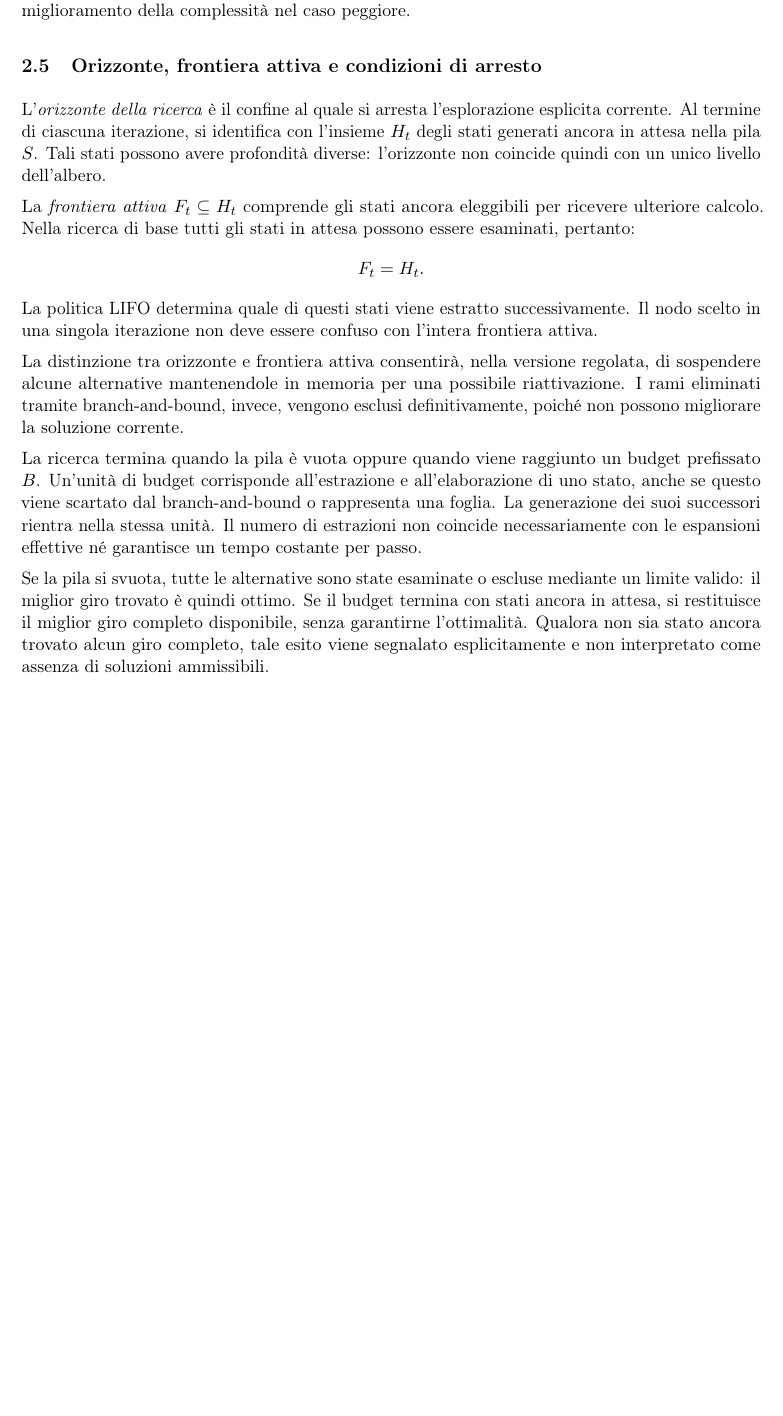
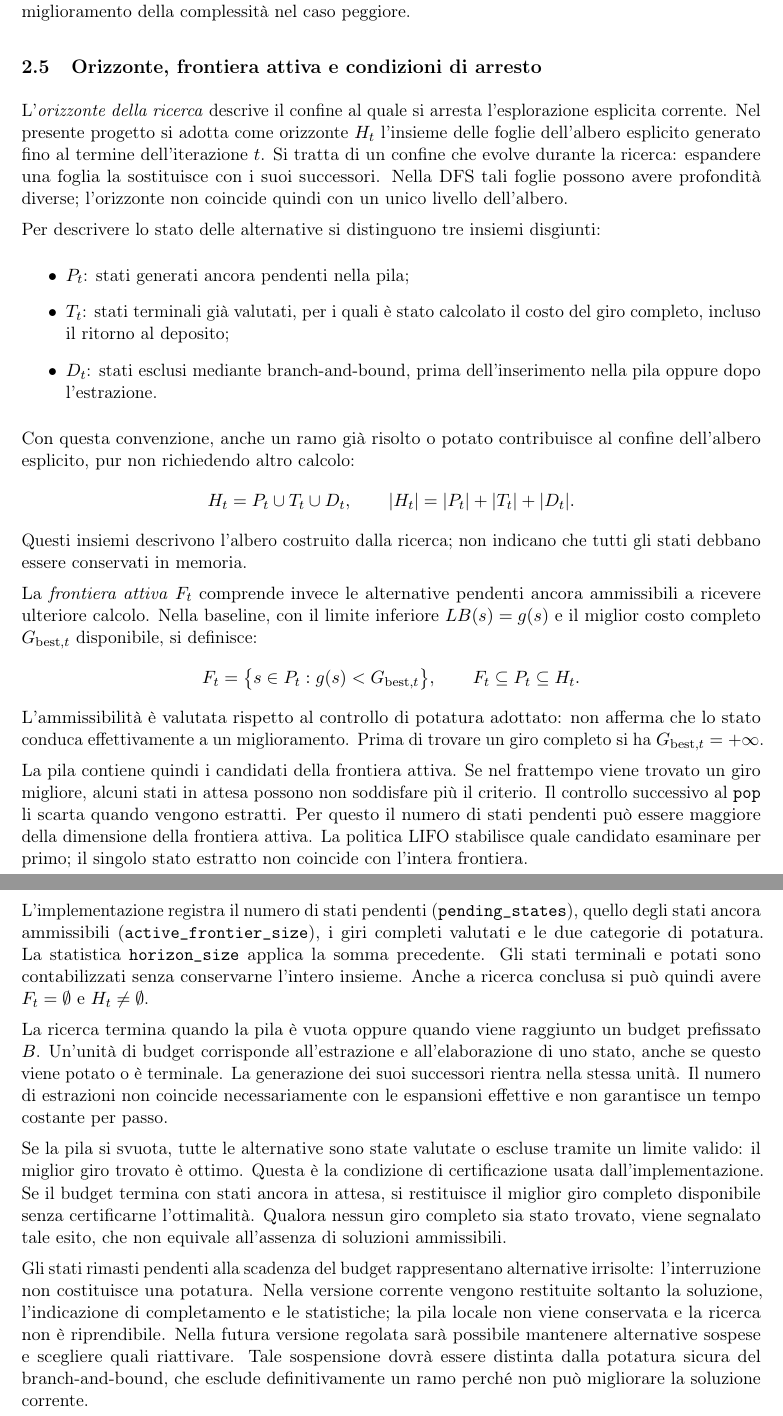
Before and after one commit to VampaFrancesco/artificial-intelligence-aq, a LaTeX problem sheet (tex_files/homework_regulated_search_Vampa.tex, which reads tex_files/algorithms.tex): part of page 5 of 5 before the commit and two parts of pages 5 and 6 of 6 after it, the two joined at a grey line, cut so that both start at the same text, the shorter picture padded with empty space. Compiled offline with pdfLaTeX.

Commit message:
Aggiungi budget B&B, statistiche e generazione dataset TSP

```diff
--- a/tex_files/algorithms.tex
+++ b/tex_files/algorithms.tex
@@ -172,41 +172,85 @@ soluzione corrente; non si assume un miglioramento della complessità
 nel caso peggiore.
 
 \subsection{Orizzonte, frontiera attiva e condizioni di arresto}
+\label{sec:orizzonte-frontiera}
 
-L'\emph{orizzonte della ricerca} è il confine al quale si arresta
-l'esplorazione esplicita corrente. Al termine di ciascuna iterazione,
-si identifica con l'insieme $H_t$ degli stati generati ancora in attesa
-nella pila $S$. Tali stati possono avere profondità diverse:
+L'\emph{orizzonte della ricerca} descrive il confine al quale si arresta
+l'esplorazione esplicita corrente. Nel presente progetto si adotta come
+orizzonte $H_t$ l'insieme delle foglie dell'albero esplicito generato
+fino al termine dell'iterazione $t$. Si tratta di un confine che evolve
+durante la ricerca: espandere una foglia la sostituisce con i suoi
+successori. Nella DFS tali foglie possono avere profondità diverse;
 l'orizzonte non coincide quindi con un unico livello dell'albero.
 
-La \emph{frontiera attiva} $F_t \subseteq H_t$ comprende gli stati
-ancora eleggibili per ricevere ulteriore calcolo. Nella ricerca di
-base tutti gli stati in attesa possono essere esaminati, pertanto:
+Per descrivere lo stato delle alternative si distinguono tre insiemi
+disgiunti:
+\begin{itemize}
+    \item $P_t$: stati generati ancora pendenti nella pila;
+    \item $T_t$: stati terminali già valutati, per i quali è stato
+    calcolato il costo del giro completo, incluso il ritorno al deposito;
+    \item $D_t$: stati esclusi mediante branch-and-bound, prima
+    dell'inserimento nella pila oppure dopo l'estrazione.
+\end{itemize}
+Con questa convenzione, anche un ramo già risolto o potato contribuisce
+al confine dell'albero esplicito, pur non richiedendo altro calcolo:
 \[
-    F_t=H_t.
+    H_t = P_t \cup T_t \cup D_t,
+    \qquad
+    |H_t| = |P_t| + |T_t| + |D_t|.
 \]
-La politica LIFO determina quale di questi stati viene estratto
-successivamente. Il nodo scelto in una singola iterazione non deve
-essere confuso con l'intera frontiera attiva.
+Questi insiemi descrivono l'albero costruito dalla ricerca; non indicano
+che tutti gli stati debbano essere conservati in memoria.
 
-La distinzione tra orizzonte e frontiera attiva consentirà,
-nella versione regolata, di sospendere alcune alternative mantenendole
-in memoria per una possibile riattivazione. I rami eliminati tramite
-branch-and-bound, invece, vengono esclusi definitivamente, poiché
-non possono migliorare la soluzione corrente.
+La \emph{frontiera attiva} $F_t$ comprende invece le alternative
+pendenti ancora ammissibili a ricevere ulteriore calcolo. Nella baseline,
+con il limite inferiore $LB(s)=g(s)$ e il miglior costo completo
+$G_{\mathrm{best},t}$ disponibile, si definisce:
+\[
+    F_t = \bigl\{s \in P_t : g(s) < G_{\mathrm{best},t}\bigr\},
+    \qquad
+    F_t \subseteq P_t \subseteq H_t.
+\]
+L'ammissibilità è valutata rispetto al controllo di potatura adottato:
+non afferma che lo stato conduca effettivamente a un miglioramento.
+Prima di trovare un giro completo si ha $G_{\mathrm{best},t}=+\infty$.
 
-La ricerca termina quando la pila è vuota oppure quando viene
-raggiunto un budget prefissato $B$. Un'unità di budget corrisponde
-all'estrazione e all'elaborazione di uno stato, anche se questo viene
-scartato dal branch-and-bound o rappresenta una foglia. La generazione
-dei suoi successori rientra nella stessa unità. Il numero di estrazioni
-non coincide necessariamente con le espansioni effettive né garantisce
-un tempo costante per passo.
+La pila contiene quindi i candidati della frontiera attiva. Se nel
+frattempo viene trovato un giro migliore, alcuni stati in attesa
+possono non soddisfare più il criterio. Il controllo successivo al
+\texttt{pop} li scarta quando vengono estratti. Per questo il numero
+di stati pendenti può essere maggiore della dimensione della frontiera
+attiva. La politica LIFO stabilisce quale candidato esaminare per primo;
+il singolo stato estratto non coincide con l'intera frontiera.
 
-Se la pila si svuota, tutte le alternative sono state esaminate o
-escluse mediante un limite valido: il miglior giro trovato è quindi
-ottimo. Se il budget termina con stati ancora in attesa, si restituisce
-il miglior giro completo disponibile, senza garantirne l'ottimalità.
-Qualora non sia stato ancora trovato alcun giro completo, tale esito
-viene segnalato esplicitamente e non interpretato come assenza di
-soluzioni ammissibili.
+L'implementazione registra il numero di stati pendenti
+(\texttt{pending\_states}), quello degli stati ancora ammissibili
+(\texttt{active\_frontier\_size}), i giri completi valutati e le due
+categorie di potatura. La statistica \texttt{horizon\_size} applica
+la somma precedente. Gli stati terminali e potati sono contabilizzati
+senza conservarne l'intero insieme. Anche a ricerca conclusa si può
+quindi avere $F_t=\emptyset$ e $H_t\neq\emptyset$.
+
+La ricerca termina quando la pila è vuota oppure quando viene raggiunto
+un budget prefissato $B$. Un'unità di budget corrisponde all'estrazione
+e all'elaborazione di uno stato, anche se questo viene potato o è
+terminale. La generazione dei suoi successori rientra nella stessa unità.
+Il numero di estrazioni non coincide necessariamente con le espansioni
+effettive e non garantisce un tempo costante per passo.
+
+Se la pila si svuota, tutte le alternative sono state valutate o escluse
+tramite un limite valido: il miglior giro trovato è ottimo. Questa è
+la condizione di certificazione usata dall'implementazione. Se il budget
+termina con stati ancora in attesa, si restituisce il miglior giro
+completo disponibile senza certificarne l'ottimalità. Qualora nessun
+giro completo sia stato trovato, viene segnalato tale esito, che non
+equivale all'assenza di soluzioni ammissibili.
+
+Gli stati rimasti pendenti alla scadenza del budget rappresentano
+alternative irrisolte: l'interruzione non costituisce una potatura.
+Nella versione corrente vengono restituite soltanto la soluzione,
+l'indicazione di completamento e le statistiche; la pila locale non
+viene conservata e la ricerca non è riprendibile. Nella futura versione
+regolata sarà possibile mantenere alternative sospese e scegliere quali
+riattivare. Tale sospensione dovrà essere distinta dalla potatura
+sicura del branch-and-bound, che esclude definitivamente un ramo
+perché non può migliorare la soluzione corrente.
```
Also changed, not shown: 5 other files.
